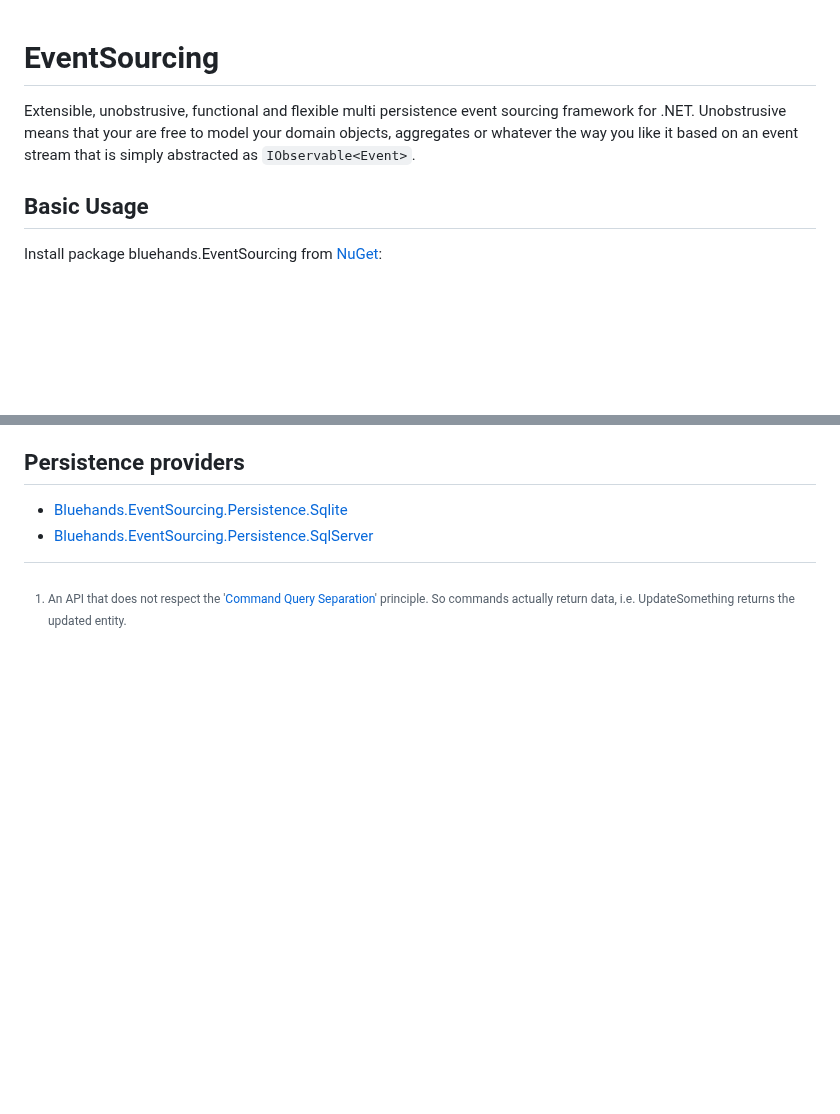
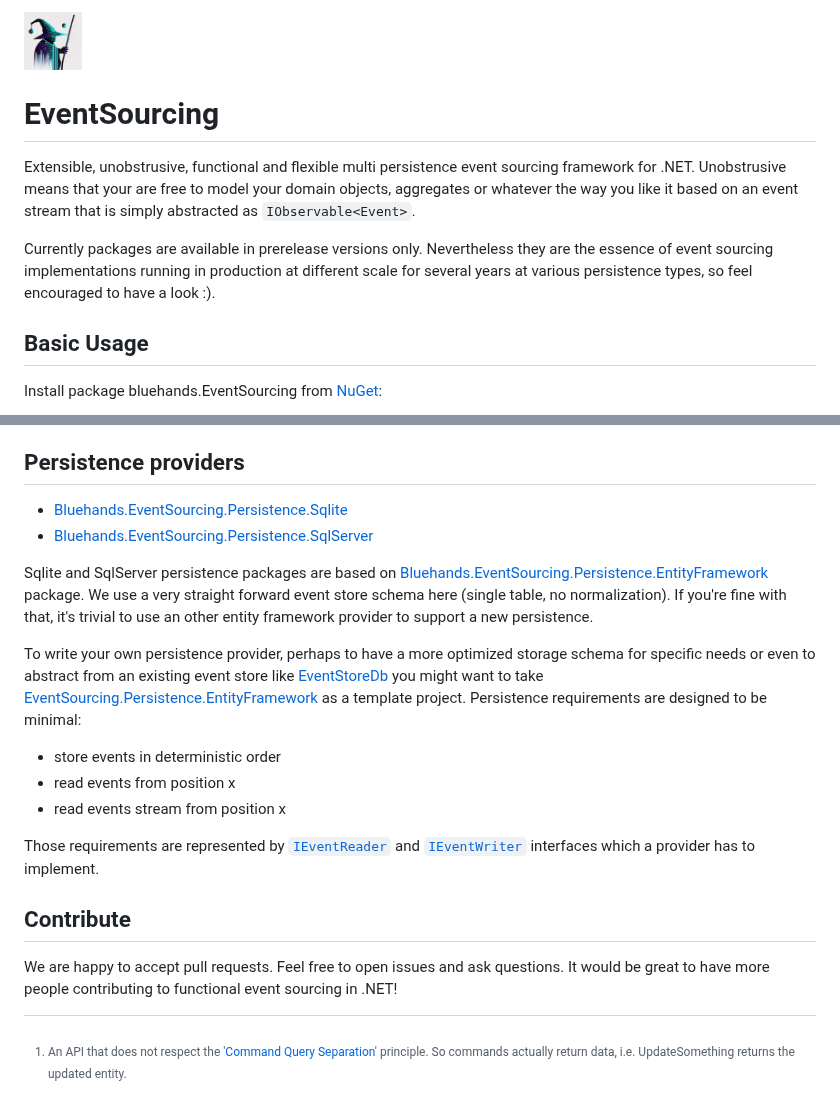
Before and after one commit to bluehands/EventSourcing, a Markdown page: README.md, 2 parts joined by grey strips. Rendered like a GitHub page; pictures changed too: EventSourceror.jpg (added); blank space fills up the shorter version.

```diff
--- a/README.md
+++ b/README.md
@@ -1,5 +1,9 @@
+<img src="EventSourceror.jpg" width="58" style="float:left">
+
 # EventSourcing
 Extensible, unobstrusive, functional and flexible multi persistence event sourcing framework for .NET. Unobstrusive means that your are free to model your domain objects, aggregates or whatever the way you like it based on an event stream that is simply abstracted as `IObservable<Event>`.
+
+Currently packages are available in prerelease versions only. Nevertheless they are the essence of event sourcing implementations running in production at different scale for several years at various persistence types, so feel encouraged to have a look :).
 
 ## Basic Usage
 
@@ -86,3 +90,15 @@ If you prefer not to insert competing events into your store this would have to
 ## Persistence providers
   - [Bluehands.EventSourcing.Persistence.Sqlite]([https://www.nuget.org/packages/Bluehands.EventSourcing.Persistence.Sqlite)
   - [Bluehands.EventSourcing.Persistence.SqlServer]([https://www.nuget.org/packages/Bluehands.EventSourcing.Persistence.SqlServer)
+
+Sqlite and SqlServer persistence packages are based on [Bluehands.EventSourcing.Persistence.EntityFramework](https://www.nuget.org/packages/Bluehands.EventSourcing.Persistence.EntityFramework/) package. We use a very straight forward event store schema here (single table, no normalization). If you're fine with that, it's trivial to use an other entity framework provider to support a new persistence.
+
+To write your own persistence provider, perhaps to have a more optimized storage schema for specific needs or even to abstract from an existing event store like [EventStoreDb](https://www.eventstore.com/) you might want to take [EventSourcing.Persistence.EntityFramework](https://github.com/bluehands/EventSourcing/tree/main/src/EventSourcing.Persistence.EntityFramework) as a template project. Persistence requirements are designed to be minimal:
+ - store events in deterministic order
+ - read events from position x
+ - read events stream from position x
+
+ Those requirements are represented by [`IEventReader`](https://github.com/bluehands/EventSourcing/blob/b285feedd0a18fec91dfb8381e169229e7b1bc57/src/EventSourcing/Infrastructure/Contracts.cs#L7) and [`IEventWriter`](https://github.com/bluehands/EventSourcing/blob/b285feedd0a18fec91dfb8381e169229e7b1bc57/src/EventSourcing/Infrastructure/Contracts.cs#L14) interfaces which a provider has to implement.
+
+ ## Contribute
+ We are happy to accept pull requests. Feel free to open issues and ask questions. It would be great to have more people contributing to functional event sourcing in .NET!
```
Also changed, not shown: 3 other files.
